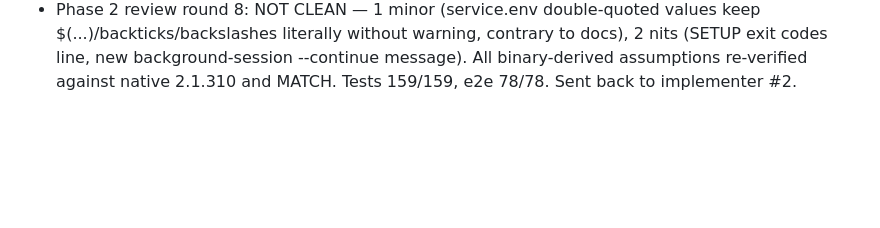
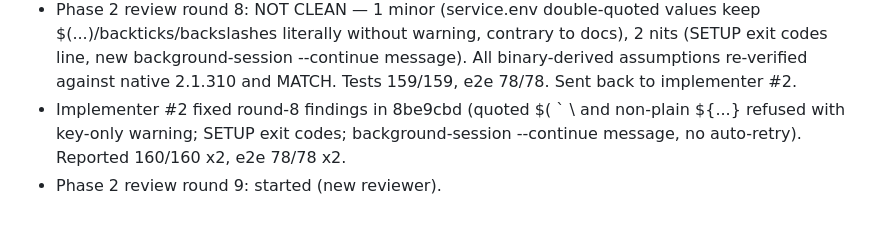
Before and after one commit to JEdward7777/mcp_remote, a Markdown page: harness/sessions/2026-10-26-01.md, the part around the change. Rendered like a GitHub page; blank space fills up the shorter version.

Commit message:
Harness: log Phase 2 round-8 fixes, start review round 9
Co-Authored-By: Claude Opus 5.5 <noreply@anthropic.com>
Claude-Session: https://claude.ai/code/session_012wmUkRsqBkM96JrGsVFRCb

```diff
--- a/harness/sessions/2026-10-26-01.md
+++ b/harness/sessions/2026-10-26-01.md
@@ -51,3 +51,6 @@
   literally without warning, contrary to docs), 2 nits (SETUP exit codes line, new background-session --continue
   message). All binary-derived assumptions re-verified against native 2.1.310 and MATCH. Tests 159/159, e2e 78/78.
   Sent back to implementer #2.
+- Implementer #2 fixed round-8 findings in 8be9cbd (quoted $( ` \ and non-plain ${...} refused with key-only
+  warning; SETUP exit codes; background-session --continue message, no auto-retry). Reported 160/160 x2, e2e 78/78 x2.
+- Phase 2 review round 9: started (new reviewer).
```
